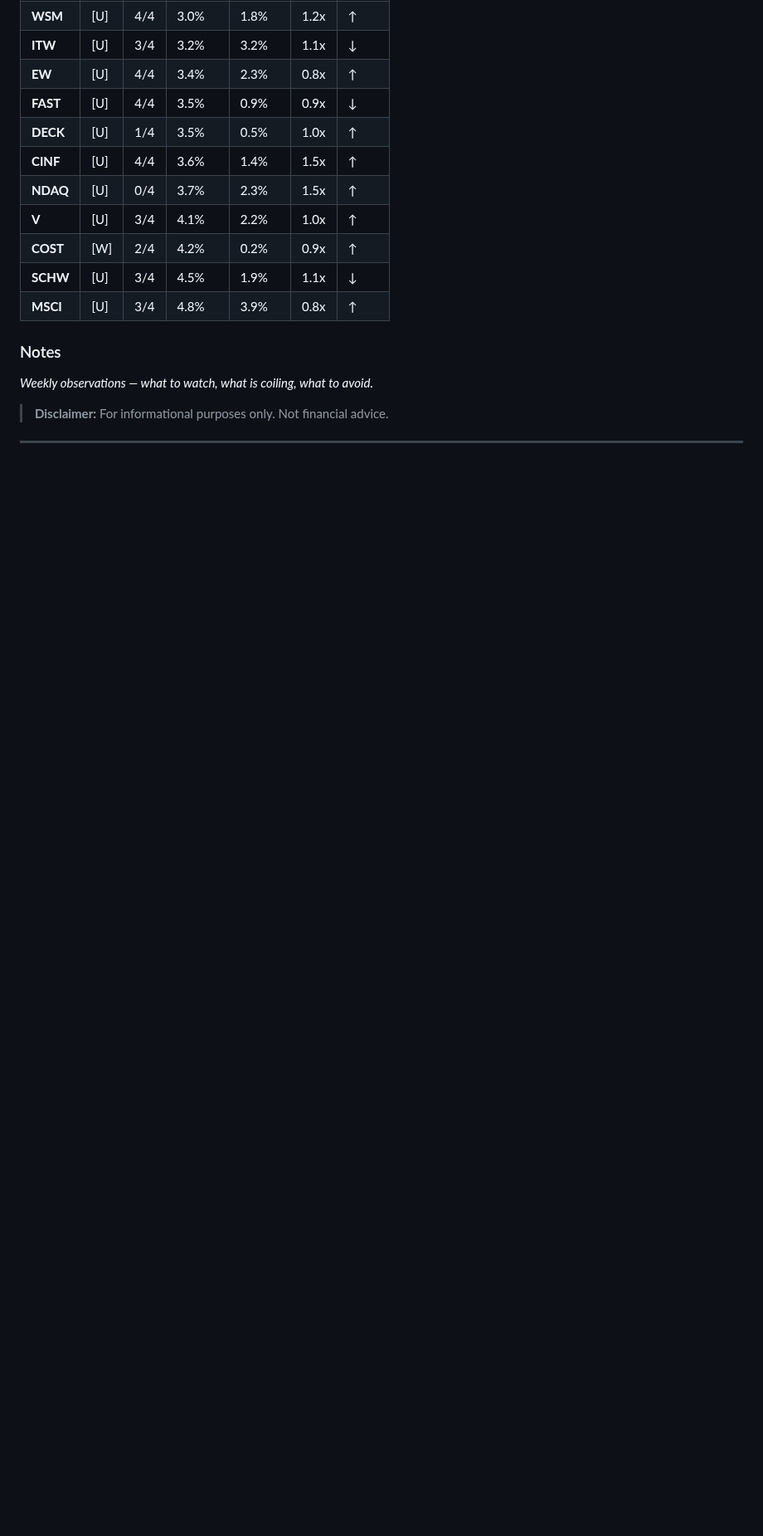
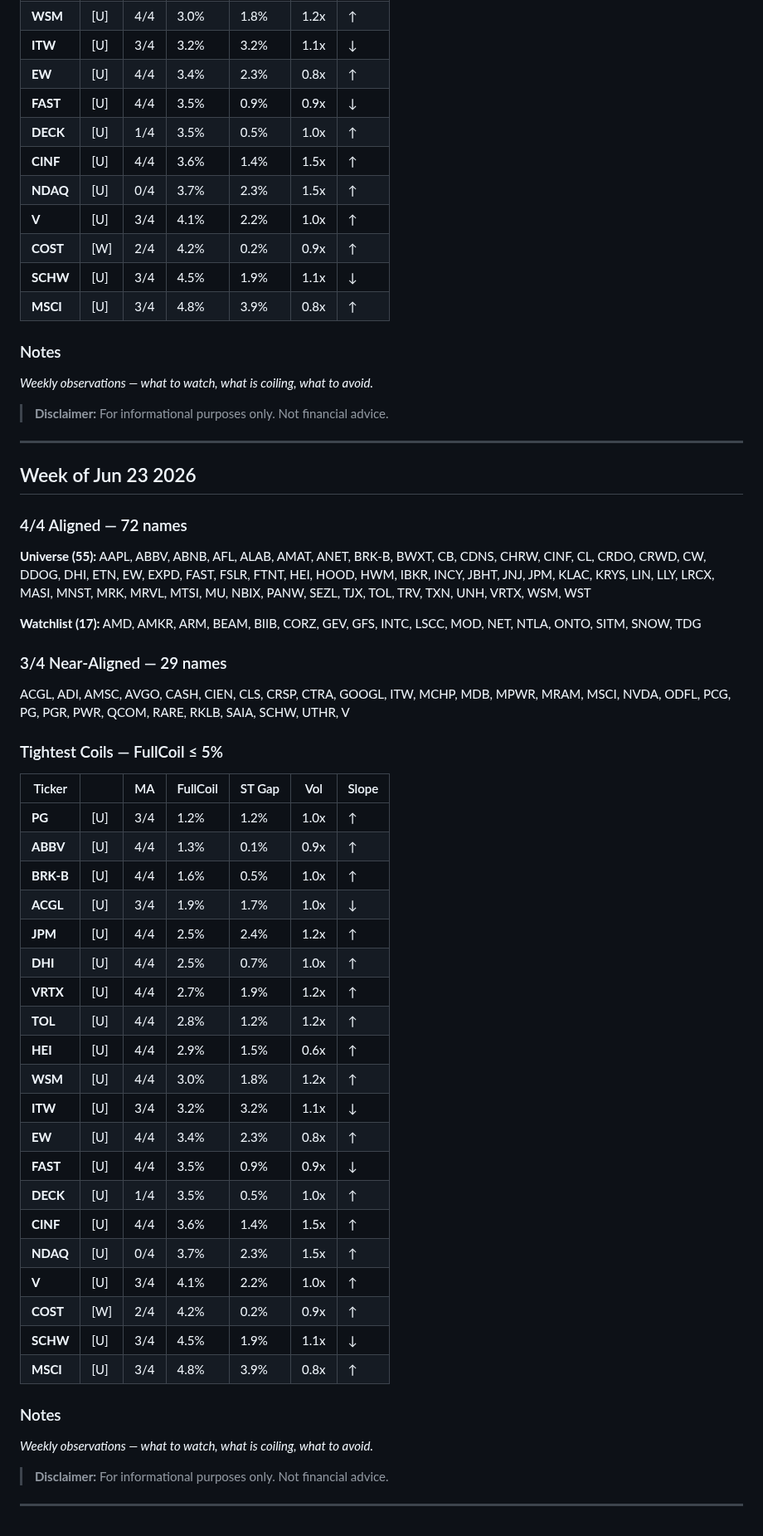
Before and after one commit to neurobloomai/market-tools, a Markdown page: weekly_notes.md, the part around the change. Shown at 83% size. Rendered like a GitHub page; blank space fills up the shorter version.

Commit message:
weekly_notes: Week of Jun 23 2026

```diff
--- a/weekly_notes.md
+++ b/weekly_notes.md
@@ -110,3 +110,51 @@ _Weekly observations — what to watch, what is coiling, what to avoid._
 
 
 ---
+## Week of Jun 23 2026
+
+### 4/4 Aligned — 72 names
+
+**Universe (55):** AAPL, ABBV, ABNB, AFL, ALAB, AMAT, ANET, BRK-B, BWXT, CB, CDNS, CHRW, CINF, CL, CRDO, CRWD, CW, DDOG, DHI, ETN, EW, EXPD, FAST, FSLR, FTNT, HEI, HOOD, HWM, IBKR, INCY, JBHT, JNJ, JPM, KLAC, KRYS, LIN, LLY, LRCX, MASI, MNST, MRK, MRVL, MTSI, MU, NBIX, PANW, SEZL, TJX, TOL, TRV, TXN, UNH, VRTX, WSM, WST
+
+**Watchlist (17):** AMD, AMKR, ARM, BEAM, BIIB, CORZ, GEV, GFS, INTC, LSCC, MOD, NET, NTLA, ONTO, SITM, SNOW, TDG
+
+
+### 3/4 Near-Aligned — 29 names
+
+ACGL, ADI, AMSC, AVGO, CASH, CIEN, CLS, CRSP, CTRA, GOOGL, ITW, MCHP, MDB, MPWR, MRAM, MSCI, NVDA, ODFL, PCG, PG, PGR, PWR, QCOM, RARE, RKLB, SAIA, SCHW, UTHR, V
+
+
+### Tightest Coils — FullCoil ≤ 5%
+
+| Ticker | | MA | FullCoil | ST Gap | Vol | Slope |
+|--------|--|-----|---------|--------|-----|-------|
+| **PG** | [U] | 3/4 | 1.2% | 1.2% | 1.0x | ↑ |
+| **ABBV** | [U] | 4/4 | 1.3% | 0.1% | 0.9x | ↑ |
+| **BRK-B** | [U] | 4/4 | 1.6% | 0.5% | 1.0x | ↑ |
+| **ACGL** | [U] | 3/4 | 1.9% | 1.7% | 1.0x | ↓ |
+| **JPM** | [U] | 4/4 | 2.5% | 2.4% | 1.2x | ↑ |
+| **DHI** | [U] | 4/4 | 2.5% | 0.7% | 1.0x | ↑ |
+| **VRTX** | [U] | 4/4 | 2.7% | 1.9% | 1.2x | ↑ |
+| **TOL** | [U] | 4/4 | 2.8% | 1.2% | 1.2x | ↑ |
+| **HEI** | [U] | 4/4 | 2.9% | 1.5% | 0.6x | ↑ |
+| **WSM** | [U] | 4/4 | 3.0% | 1.8% | 1.2x | ↑ |
+| **ITW** | [U] | 3/4 | 3.2% | 3.2% | 1.1x | ↓ |
+| **EW** | [U] | 4/4 | 3.4% | 2.3% | 0.8x | ↑ |
+| **FAST** | [U] | 4/4 | 3.5% | 0.9% | 0.9x | ↓ |
+| **DECK** | [U] | 1/4 | 3.5% | 0.5% | 1.0x | ↑ |
+| **CINF** | [U] | 4/4 | 3.6% | 1.4% | 1.5x | ↑ |
+| **NDAQ** | [U] | 0/4 | 3.7% | 2.3% | 1.5x | ↑ |
+| **V** | [U] | 3/4 | 4.1% | 2.2% | 1.0x | ↑ |
+| **COST** | [W] | 2/4 | 4.2% | 0.2% | 0.9x | ↑ |
+| **SCHW** | [U] | 3/4 | 4.5% | 1.9% | 1.1x | ↓ |
+| **MSCI** | [U] | 3/4 | 4.8% | 3.9% | 0.8x | ↑ |
+
+### Notes
+
+_Weekly observations — what to watch, what is coiling, what to avoid._
+
+
+> **Disclaimer:** For informational purposes only. Not financial advice.
+
+
+---
```
